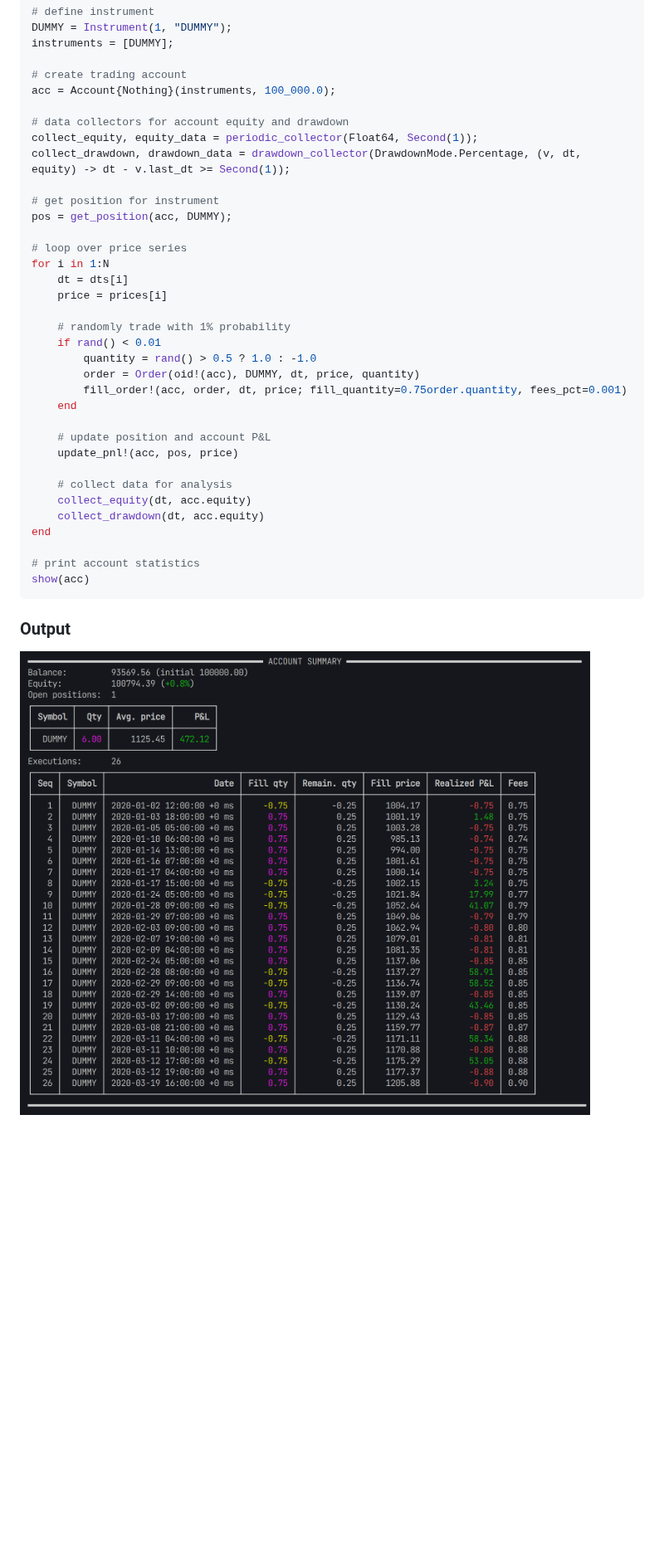
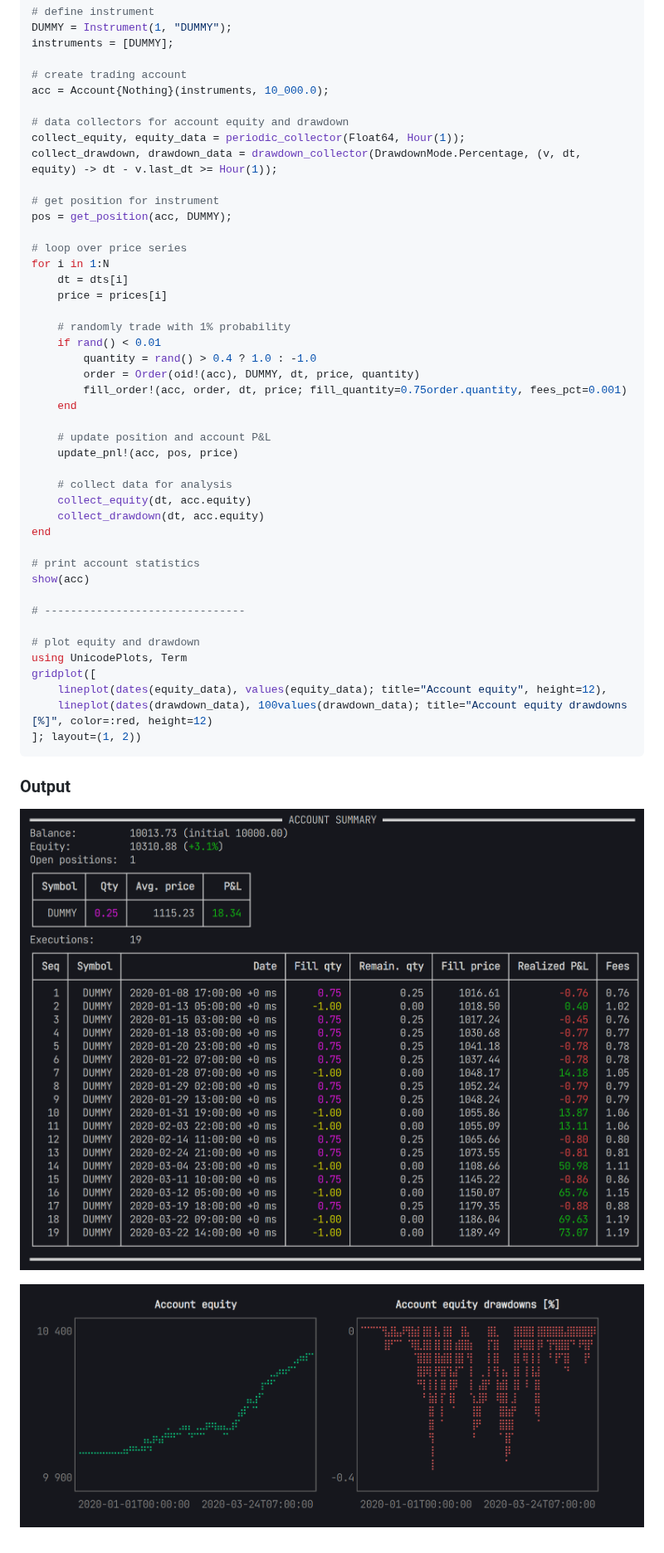
Before and after one commit to rbeeli/Fastback.jl, a Markdown page: README.md, the part around the change. Shown at 83% size. GitHub-like rendering; pictures changed too: docs/images/backtest_account_summary.png (added), docs/images/backtest_plots.png (added), docs/images/readme_screenshot.png (deleted); blank space fills up the shorter version.

Commit message:
Add plots to random trading example

````diff
--- a/README.md
+++ b/README.md
@@ -46,11 +46,11 @@ DUMMY = Instrument(1, "DUMMY");
 instruments = [DUMMY];
 
 # create trading account
-acc = Account{Nothing}(instruments, 100_000.0);
+acc = Account{Nothing}(instruments, 10_000.0);
 
 # data collectors for account equity and drawdown
-collect_equity, equity_data = periodic_collector(Float64, Second(1));
-collect_drawdown, drawdown_data = drawdown_collector(DrawdownMode.Percentage, (v, dt, equity) -> dt - v.last_dt >= Second(1));
+collect_equity, equity_data = periodic_collector(Float64, Hour(1));
+collect_drawdown, drawdown_data = drawdown_collector(DrawdownMode.Percentage, (v, dt, equity) -> dt - v.last_dt >= Hour(1));
 
 # get position for instrument
 pos = get_position(acc, DUMMY);
@@ -62,7 +62,7 @@ for i in 1:N
 
     # randomly trade with 1% probability
     if rand() < 0.01
-        quantity = rand() > 0.5 ? 1.0 : -1.0
+        quantity = rand() > 0.4 ? 1.0 : -1.0
         order = Order(oid!(acc), DUMMY, dt, price, quantity)
         fill_order!(acc, order, dt, price; fill_quantity=0.75order.quantity, fees_pct=0.001)
     end
@@ -77,8 +77,19 @@ end
 
 # print account statistics
 show(acc)
+
+# -------------------------------
+
+# plot equity and drawdown
+using UnicodePlots, Term
+gridplot([
+    lineplot(dates(equity_data), values(equity_data); title="Account equity", height=12),
+    lineplot(dates(drawdown_data), 100values(drawdown_data); title="Account equity drawdowns [%]", color=:red, height=12)
+]; layout=(1, 2))
 ```
 
 ### Output
 
-![Example Output Account Summary](docs/images/readme_screenshot.png)
+![Example Backtest Account Summary](docs/images/backtest_account_summary.png)
+
+![Example Backtest Plots](docs/images/backtest_plots.png)
````
Also changed, not shown: 1 other file.
